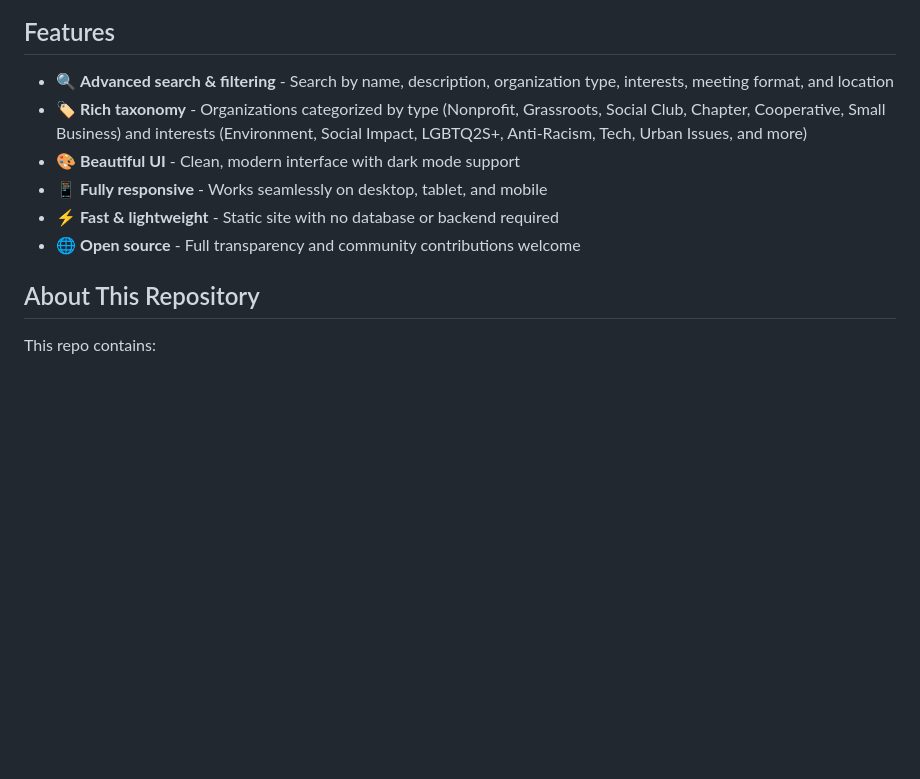
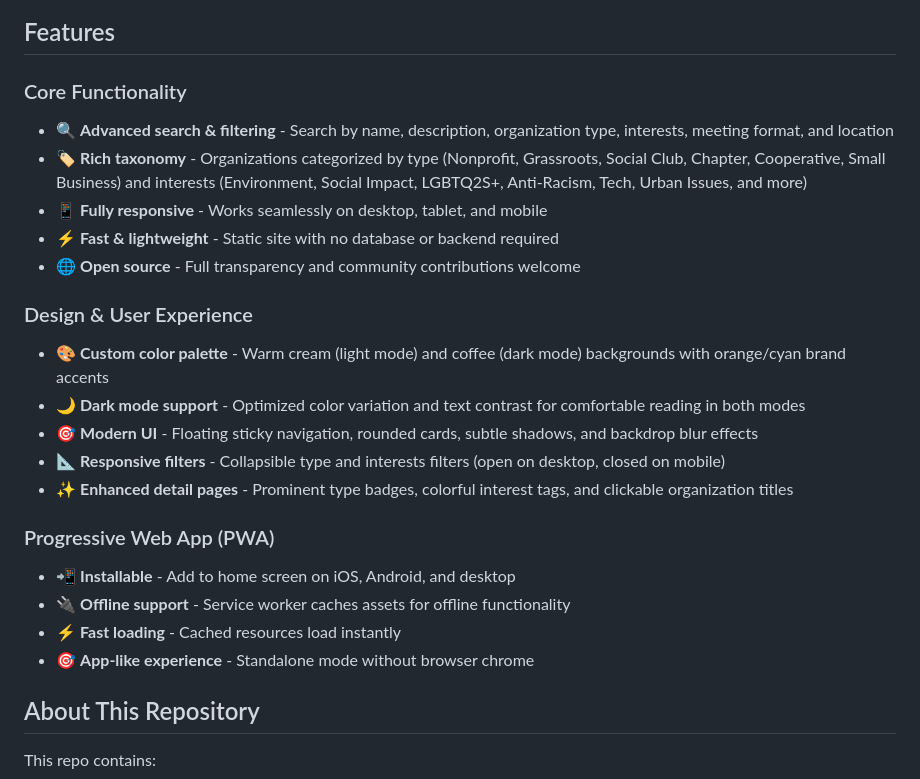
Before and after one commit to Berry-House-YYC/calgarygroups, a Markdown page: README.md, the part around the change. GitHub-like rendering; blank space fills up the shorter version.

Commit message:
Update README with all new features and improvements
Expanded Features section with detailed breakdown of recent enhancements:

Core Functionality:
- Maintained existing feature descriptions
- Emphasized responsive design and open source nature

Design & User Experience (NEW):
- Custom color palette (cream/coffee backgrounds, orange/cyan accents)
- Optimized dark mode with better color variation and contrast
- Modern UI with floating navigation, rounded cards, shadows
- Responsive collapsible filters (desktop: open, mobile: closed)
- Enhanced detail pages with prominent badges and clickable titles

Progressive Web App (NEW):
- Installable on all platforms (iOS, Android, desktop)
- Offline support via service worker
- Fast loading with cached assets
- App-like standalone experience

README now accurately reflects all the improvements made to the site
including the custom brand palette, enhanced UX, and PWA functionality.

```diff
--- a/README.md
+++ b/README.md
@@ -12,12 +12,25 @@ Calgary Groups is a centralized, searchable directory designed to help Calgarian
 
 ## Features
 
+### Core Functionality
 - 🔍 **Advanced search & filtering** - Search by name, description, organization type, interests, meeting format, and location
 - 🏷️ **Rich taxonomy** - Organizations categorized by type (Nonprofit, Grassroots, Social Club, Chapter, Cooperative, Small Business) and interests (Environment, Social Impact, LGBTQ2S+, Anti-Racism, Tech, Urban Issues, and more)
-- 🎨 **Beautiful UI** - Clean, modern interface with dark mode support
 - 📱 **Fully responsive** - Works seamlessly on desktop, tablet, and mobile
 - ⚡ **Fast & lightweight** - Static site with no database or backend required
 - 🌐 **Open source** - Full transparency and community contributions welcome
+
+### Design & User Experience
+- 🎨 **Custom color palette** - Warm cream (light mode) and coffee (dark mode) backgrounds with orange/cyan brand accents
+- 🌙 **Dark mode support** - Optimized color variation and text contrast for comfortable reading in both modes
+- 🎯 **Modern UI** - Floating sticky navigation, rounded cards, subtle shadows, and backdrop blur effects
+- 📐 **Responsive filters** - Collapsible type and interests filters (open on desktop, closed on mobile)
+- ✨ **Enhanced detail pages** - Prominent type badges, colorful interest tags, and clickable organization titles
+
+### Progressive Web App (PWA)
+- 📲 **Installable** - Add to home screen on iOS, Android, and desktop
+- 🔌 **Offline support** - Service worker caches assets for offline functionality
+- ⚡ **Fast loading** - Cached resources load instantly
+- 🎯 **App-like experience** - Standalone mode without browser chrome
 
 ## About This Repository
 
```
